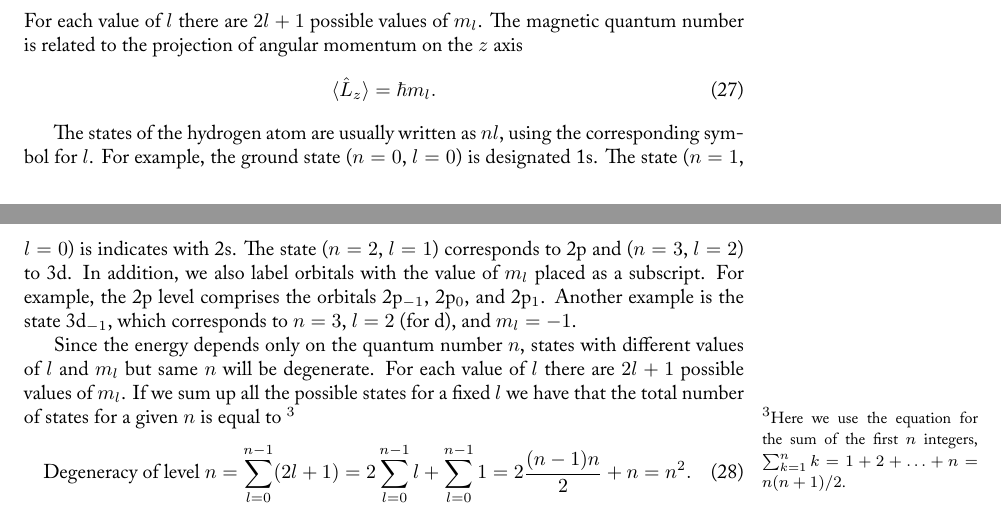
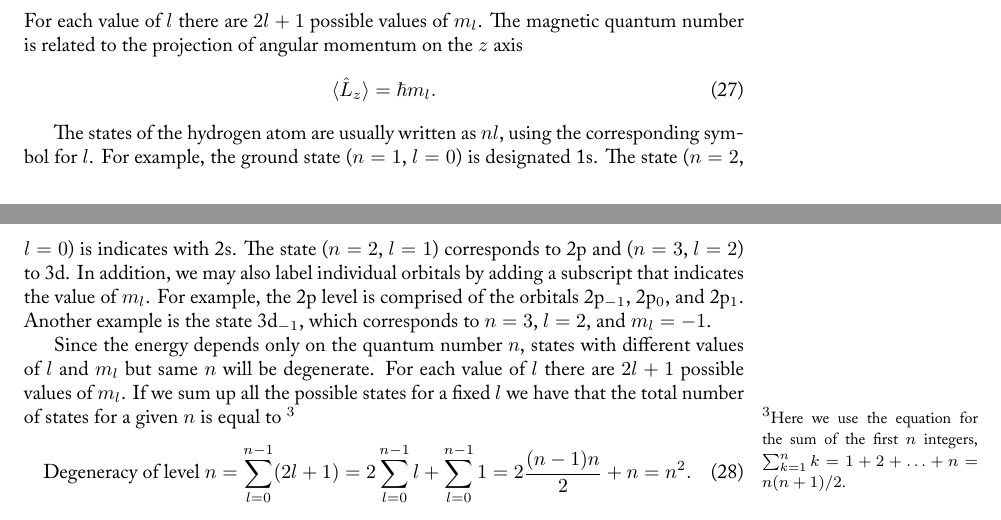
Before and after one commit to fevangelista/CHEM331-PhysicalChemistryI, a LaTeX document (13-HydrogenAtom/HydrogenAtom.tex): two parts of pages 3 and 4 of 9, joined at a grey line, cut so that both start at the same text. The pictures show the PDF file pdfs/13-HydrogenAtom.pdf that the author committed with the source.

Commit message:
Fixed typo in ch 13.

```diff
--- a/13-HydrogenAtom/HydrogenAtom.tex
+++ b/13-HydrogenAtom/HydrogenAtom.tex
@@ -181,9 +181,9 @@ The magnetic quantum number is related to the projection of angular momentum on
 \end{equation}
 
 The states of the hydrogen atom are usually written as $nl$, using the corresponding symbol for $l$.
-For example, the ground state ($n=0$, $l=0$) is designated 1s. The state ($n=1$, $l=0$) is indicates with 2s. The state ($n=2$, $l=1$) corresponds to 2p and ($n=3$, $l=2$) to 3d.
-In addition, we also label orbitals with the value of $m_l$ placed as a subscript.
-For example, the 2p level comprises the orbitals 2p$_{-1}$, 2p$_{0}$, and 2p$_{1}$. Another example is the state 3d$_{-1}$, which corresponds to $n = 3$, $l = 2$ (for d), and $m_l = -1$.
+For example, the ground state ($n=1$, $l=0$) is designated 1s. The state ($n=2$, $l=0$) is indicates with 2s. The state ($n=2$, $l=1$) corresponds to 2p and ($n=3$, $l=2$) to 3d.
+In addition, we may also label individual orbitals by adding a subscript that indicates the value of $m_l$.
+For example, the 2p level is comprised of the orbitals 2p$_{-1}$, 2p$_{0}$, and 2p$_{1}$. Another example is the state 3d$_{-1}$, which corresponds to $n = 3$, $l = 2$, and $m_l = -1$.
 
 Since the energy depends only on the quantum number $n$, states with different values of $l$ and $m_l$ but same $n$ will be degenerate.
 For each value of $l$ there are $2l +1$ possible values of $m_l$. If we sum up all the possible states for a fixed $l$ we have that the total number of states for a given $n$ is equal to\mnote{Here we use the equation for the sum of the first $n$ integers, $\sum_{k = 1}^{n} k = 1+2+\ldots + n = n (n+1) / 2 $.}
```
Also changed, not shown: pdfs/13-HydrogenAtom.pdf, 13-HydrogenAtom/HydrogenAtom.tex (4 more changed lines).
